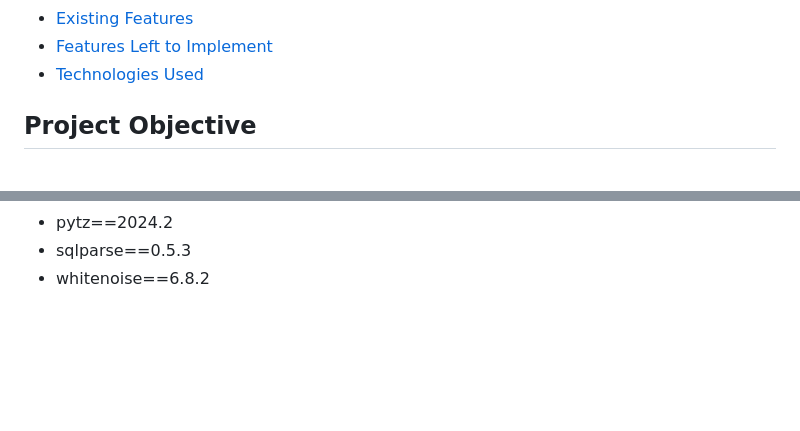
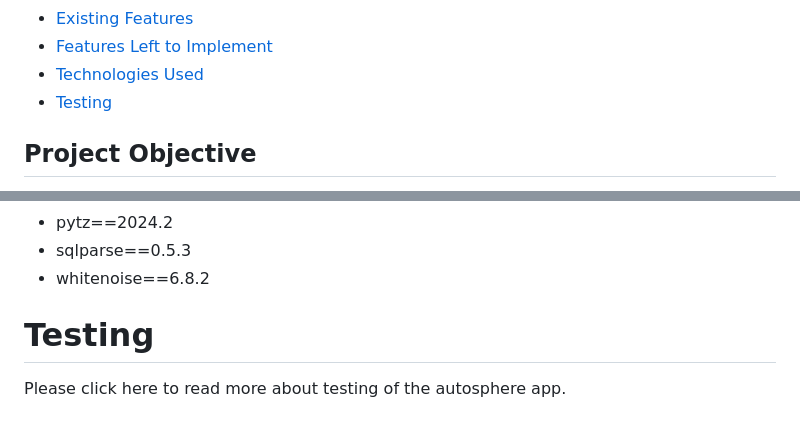
Before and after one commit to Ozi-cheri/auto-sphere, a Markdown page: README.md, 2 parts joined by grey strips. Rendered like a GitHub page; blank space fills up the shorter version.

Commit message:
Add test.md file and modify readme

```diff
--- a/README.md
+++ b/README.md
@@ -16,6 +16,7 @@ Auto-Sphere is a modern, interactive platform designed to showcase articles abou
 - [Existing Features](#existing-features)
 - [Features Left to Implement](#features-left-to-implement)
 - [Technologies Used](#technologies-used)
+- [Testing](#testing)
 
 ## Project Objective
 The **AutoSphere** project is designed to provide users with both old and  latest automobile articles, featuring engaging content and a seamless user experience.
@@ -274,3 +275,7 @@ Manages user authentication and permissions.
  * pytz==2024.2
  * sqlparse==0.5.3
  * whitenoise==6.8.2
+
+# Testing
+
+Please click here to read more about testing of the autosphere app.
```
Also changed, not shown: TEST.md (added, +10 -0 lines).
